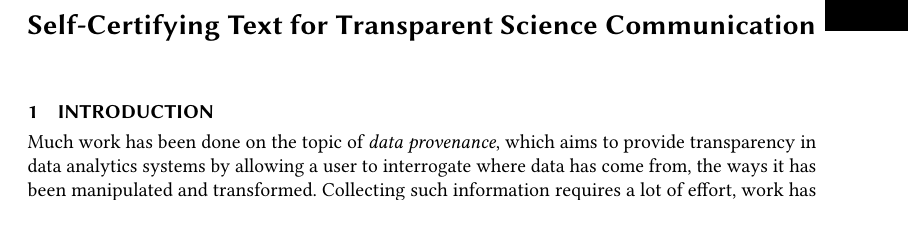
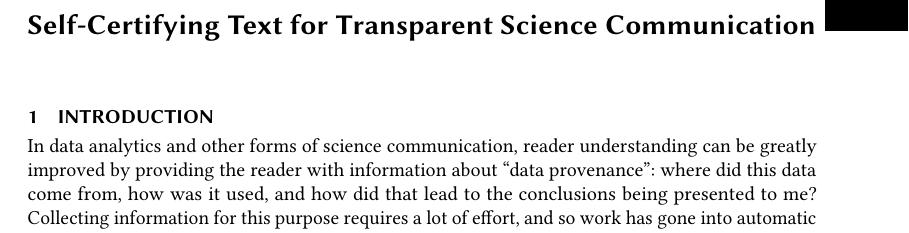
Before and after one commit to explorable-viz/transparent-text, a LaTeX paper (paper.tex, which reads sec/introduction.tex): part of page 1 of 12, cut so that both start at the same text. Compiled offline with pdfLaTeX; a LaTeX package or settings file that is missing is left out.

Commit message:
Tweaks to opening paragraphs

```diff
--- a/sec/introduction.tex
+++ b/sec/introduction.tex
@@ -1,6 +1,6 @@
 \section{Introduction}
 
-Much work has been done on the topic of \emph{data provenance}, which aims to provide
-transparency in data analytics systems by allowing a user to interrogate where data has come
-from, the ways it has been manipulated and transformed. Collecting such information
-requires a lot of effort, work has gone into integrating data provenance features
+In data analytics and other forms of science communication, reader understanding can
+be greatly improved by providing the reader with information about ``data provenance'':
+where did this data come from, how was it used, and how did that lead to the conclusions being presented to me?
+Collecting information for this purpose requires a lot of effort, and so work has gone into automatic its collection,
```
Also changed, not shown: sec/introduction.tex (11 more changed lines).
